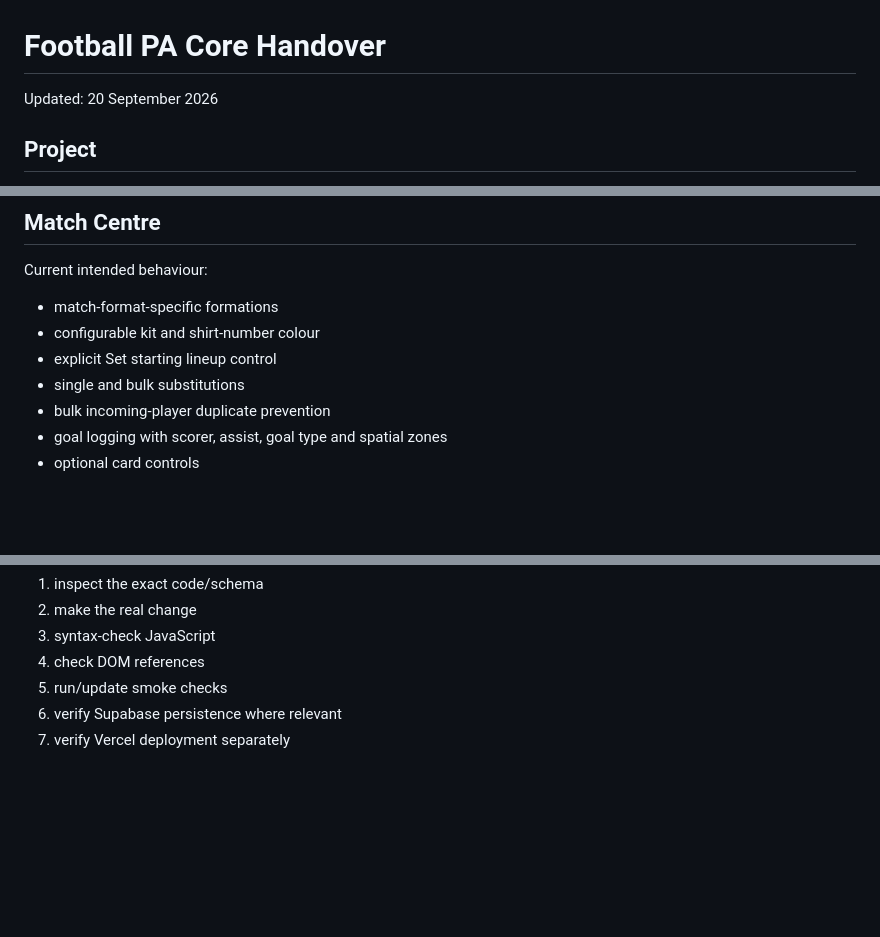
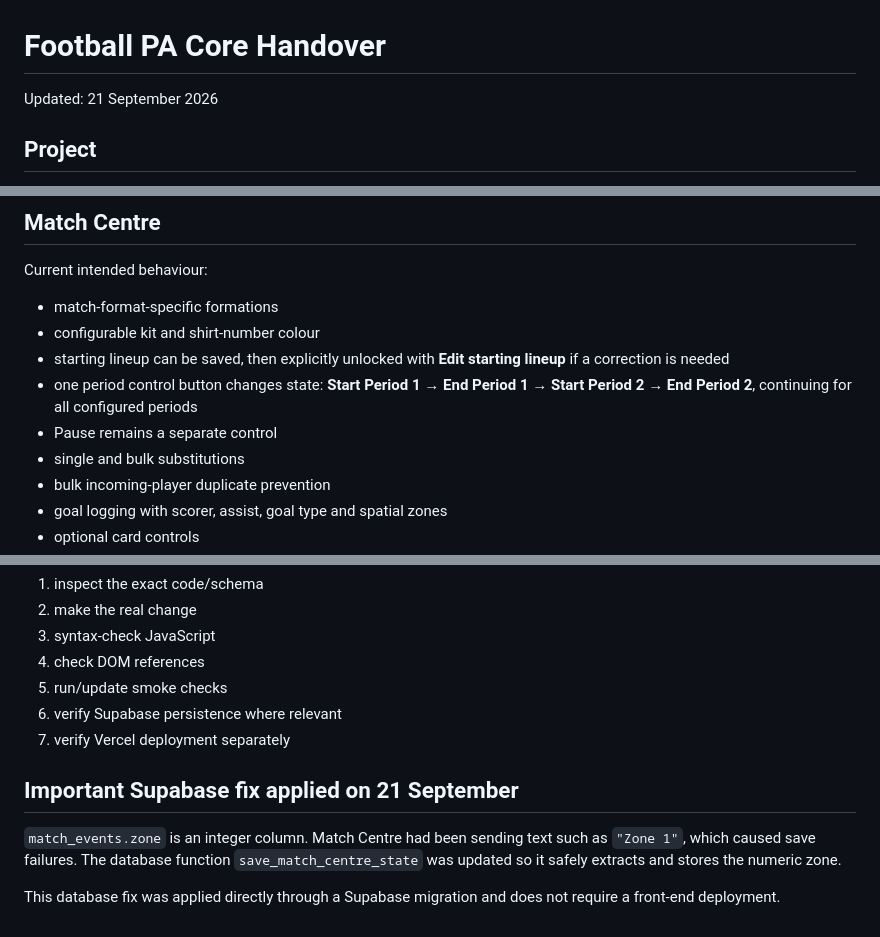
Before and after one commit to PerranporthAFCMens/Football-PA-Core-Web, a Markdown page: HANDOVER.md, 3 parts joined by grey strips. GitHub-like rendering; blank space fills up the shorter version.

```diff
--- a/HANDOVER.md
+++ b/HANDOVER.md
@@ -1,6 +1,6 @@
 # Football PA Core Handover
 
-Updated: 20 September 2026
+Updated: 21 September 2026
 
 ## Project
 
@@ -55,7 +63,9 @@ There are five completed fixtures marked `Demo / Test` to populate dashboards.
 Current intended behaviour:
 - match-format-specific formations
 - configurable kit and shirt-number colour
-- explicit Set starting lineup control
+- starting lineup can be saved, then explicitly unlocked with **Edit starting lineup** if a correction is needed
+- one period control button changes state: **Start Period 1 → End Period 1 → Start Period 2 → End Period 2**, continuing for all configured periods
+- Pause remains a separate control
 - single and bulk substitutions
 - bulk incoming-player duplicate prevention
 - goal logging with scorer, assist, goal type and spatial zones
@@ -165,3 +184,10 @@ Before calling a fix complete:
 5. run/update smoke checks
 6. verify Supabase persistence where relevant
 7. verify Vercel deployment separately
+
+
+## Important Supabase fix applied on 21 September
+
+`match_events.zone` is an integer column. Match Centre had been sending text such as `"Zone 1"`, which caused save failures. The database function `save_match_centre_state` was updated so it safely extracts and stores the numeric zone.
+
+This database fix was applied directly through a Supabase migration and does not require a front-end deployment.
```
Also changed, not shown: other parts of HANDOVER.md (+24 -7 lines).
